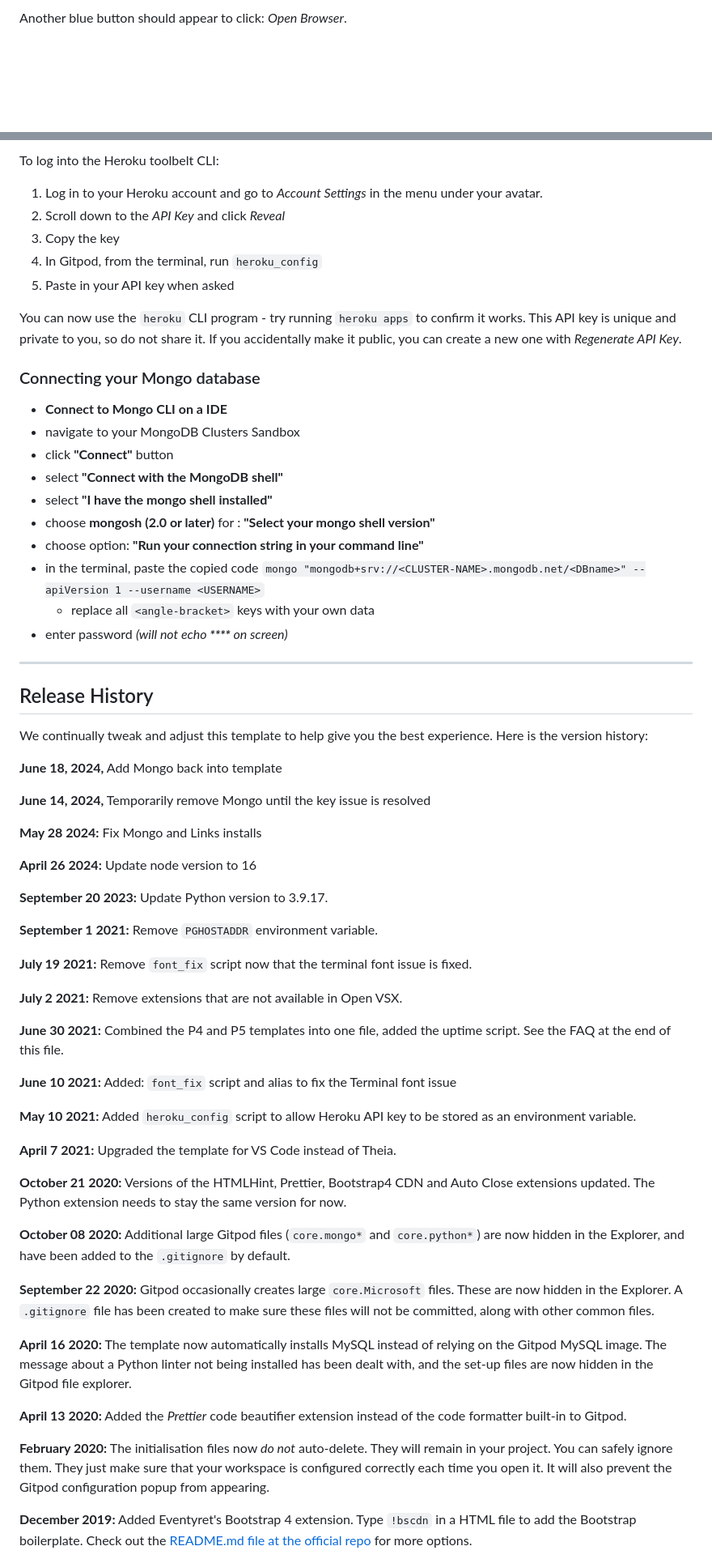
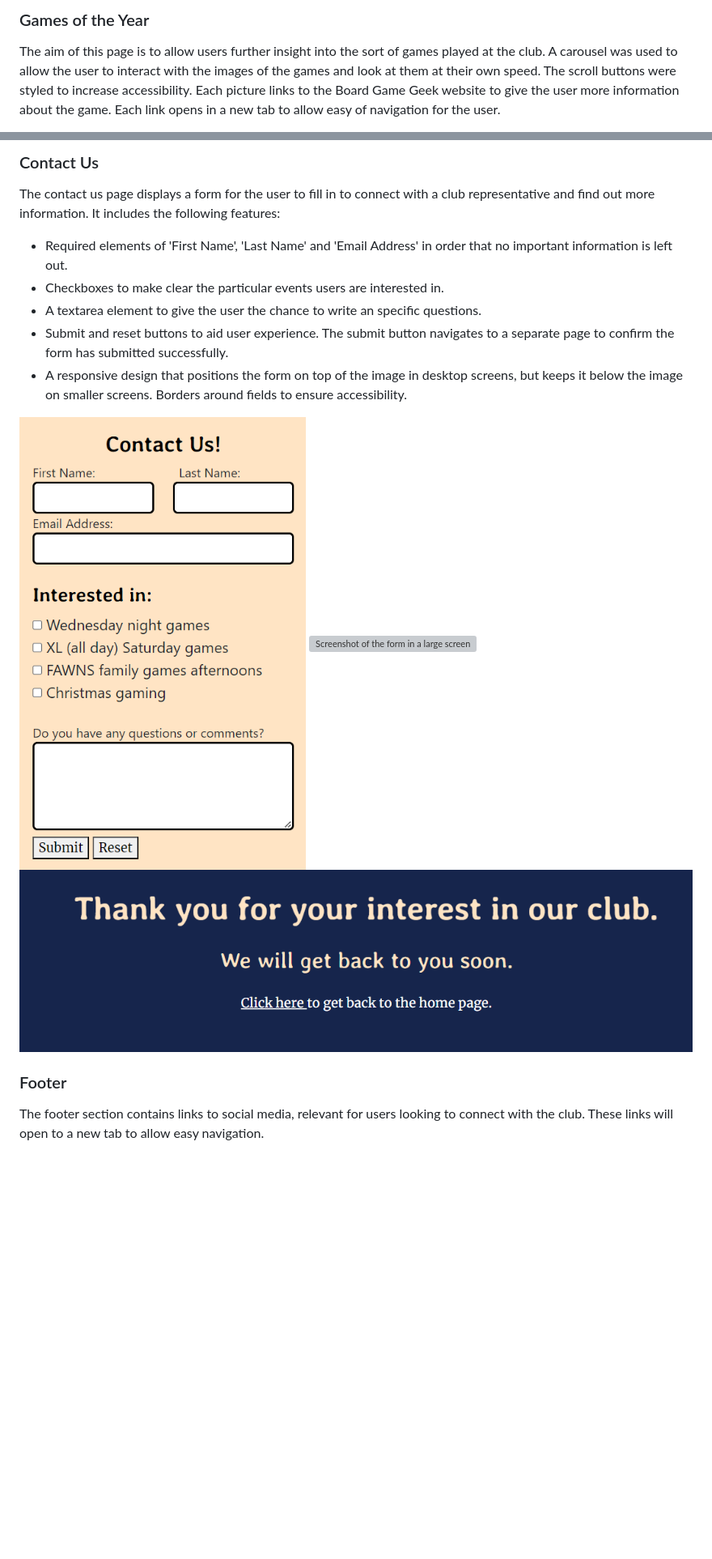
Before and after one commit to andrewpmilne/project-one-stag-games-club, a Markdown page: README.md, 2 parts joined by grey strips. Shown: that part at 81% size. Drawn GitHub-style; blank space fills up the shorter version; grey boxes are pictures that could not be loaded.

Commit message:
delete orginal CI readme and rename new file

```diff
--- a/README.md
+++ b/README.md
@@ -22,3 +44,4 @@ A blue button should appear to click: _Make Public_,
 
-Another blue button should appear to click: _Open Browser_.
+### Games of the Year ###
+The aim of this page is to allow users further insight into the sort of games played at the club. A carousel was used to allow the user to interact with the images of the games and look at them at their own speed. The scroll buttons were styled to increase accessibility. Each picture links to the Board Game Geek website to give the user more information about the game. Each link opens in a new tab to allow easy of navigation for the user.
 
@@ -26,68 +49,17 @@ By Default, Gitpod gives you superuser security privileges. Therefore, you do no
 
-To log into the Heroku toolbelt CLI:
+### Contact Us ###
+The contact us page displays a form for the user to fill in to connect with a club representative and find out more information. It includes the following features:
+- Required elements of 'First Name', 'Last Name' and 'Email Address' in order that no important information is left out.
+- Checkboxes to make clear the particular events users are interested in.
+- A textarea element to give the user the chance to write an specific questions.
+- Submit and reset buttons to aid user experience. The submit button navigates to a separate page to confirm the form has submitted successfully.
+- A responsive design that positions the form on top of the image in desktop screens, but keeps it below the image on smaller screens.
+Borders around fields to ensure accessibility.
 
-1. Log in to your Heroku account and go to *Account Settings* in the menu under your avatar.
-2. Scroll down to the *API Key* and click *Reveal*
-3. Copy the key
-4. In Gitpod, from the terminal, run `heroku_config`
-5. Paste in your API key when asked
+![Screenshot of the form in a small screen](assets/images/read-me/form-small.png)
+![Screenshot of the form in a large screen](assets/images/read-me/form-large.png)
+![Screenshot of the form-complete page](assets/images/read-me/form-response.png)
 
-You can now use the `heroku` CLI program - try running `heroku apps` to confirm it works. This API key is unique and private to you, so do not share it. If you accidentally make it public, you can create a new one with _Regenerate API Key_.
+### Footer ###
+The footer section contains links to social media, relevant for users looking to connect with the club. These links will open to a new tab to allow easy navigation.
 
-### Connecting your Mongo database
-
-- **Connect to Mongo CLI on a IDE**
-- navigate to your MongoDB Clusters Sandbox
-- click **"Connect"** button
-- select **"Connect with the MongoDB shell"**
-- select **"I have the mongo shell installed"**
-- choose **mongosh (2.0 or later)** for : **"Select your mongo shell version"**
-- choose option: **"Run your connection string in your command line"**
-- in the terminal, paste the copied code `mongo "mongodb+srv://<CLUSTER-NAME>.mongodb.net/<DBname>" --apiVersion 1 --username <USERNAME>`
-  - replace all `<angle-bracket>` keys with your own data
-- enter password _(will not echo **\*\*\*\*** on screen)_
-
-------
-
-## Release History
-
-We continually tweak and adjust this template to help give you the best experience. Here is the version history:
-
-**June 18, 2024,** Add Mongo back into template
-
-**June 14, 2024,** Temporarily remove Mongo until the key issue is resolved
-
-**May 28 2024:** Fix Mongo and Links installs
-
-**April 26 2024:** Update node version to 16
-
-**September 20 2023:** Update Python version to 3.9.17.
-
-**September 1 2021:** Remove `PGHOSTADDR` environment variable.
-
-**July 19 2021:** Remove `font_fix` script now that the terminal font issue is fixed.
-
-**July 2 2021:** Remove extensions that are not available in Open VSX.
-
-**June 30 2021:** Combined the P4 and P5 templates into one file, added the uptime script. See the FAQ at the end of this file.
-
-**June 10 2021:** Added: `font_fix` script and alias to fix the Terminal font issue
-
-**May 10 2021:** Added `heroku_config` script to allow Heroku API key to be stored as an environment variable.
-
-**April 7 2021:** Upgraded the template for VS Code instead of Theia.
-
-**October 21 2020:** Versions of the HTMLHint, Prettier, Bootstrap4 CDN and Auto Close extensions updated. The Python extension needs to stay the same version for now.
-
-**October 08 2020:** Additional large Gitpod files (`core.mongo*` and `core.python*`) are now hidden in the Explorer, and have been added to the `.gitignore` by default.
-
-**September 22 2020:** Gitpod occasionally creates large `core.Microsoft` files. These are now hidden in the Explorer. A `.gitignore` file has been created to make sure these files will not be committed, along with other common files.
-
-**April 16 2020:** The template now automatically installs MySQL instead of relying on the Gitpod MySQL image. The message about a Python linter not being installed has been dealt with, and the set-up files are now hidden in the Gitpod file explorer.
-
-**April 13 2020:** Added the _Prettier_ code beautifier extension instead of the code formatter built-in to Gitpod.
-
-**February 2020:** The initialisation files now _do not_ auto-delete. They will remain in your project. You can safely ignore them. They just make sure that your workspace is configured correctly each time you open it. It will also prevent the Gitpod configuration popup from appearing.
-
-**December 2019:** Added Eventyret's Bootstrap 4 extension. Type `!bscdn` in a HTML file to add the Bootstrap boilerplate. Check out the <a href="https://github.com/Eventyret/vscode-bcdn" target="_blank">README.md file at the official repo</a> for more options.
-
```
Also changed, not shown: other parts of README.md (+35 -50 lines), README-two.md (deleted, +0 -66 lines).
